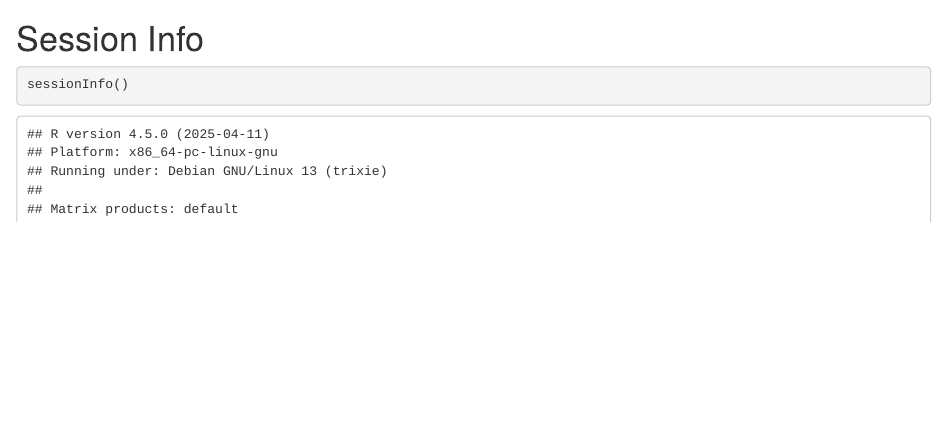
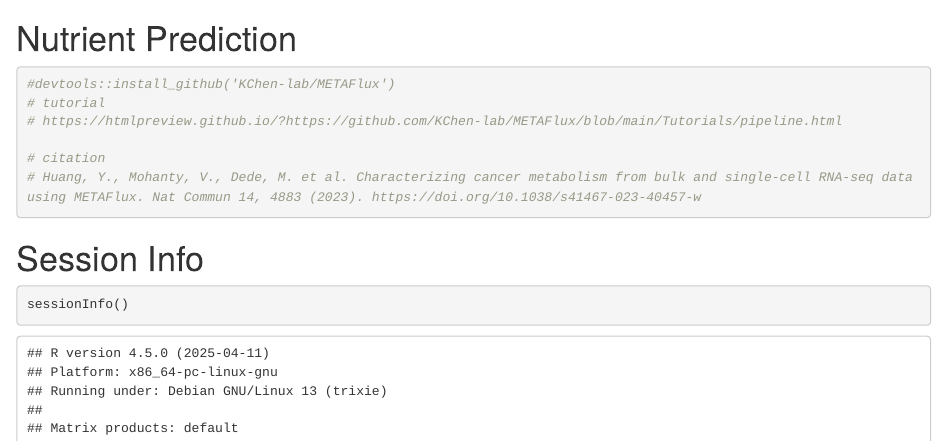
Before and after one commit to avanvalken/TB_LION_RNAseq, an R Markdown document (TB_LION_RNAseq_analysis.Rmd): the page in a window 1100 px wide, from 5410 px down. Rendered offline with R 4.5, knitr and Pandoc, with nearby package versions; some code elsewhere in the file could not run offline; long lines of code are wrapped.

Commit message:
began metabolism analysis

````diff
--- a/TB_LION_RNAseq_analysis.Rmd
+++ b/TB_LION_RNAseq_analysis.Rmd
@@ -2096,6 +2096,15 @@
 table(mv1$HELMINTH, mv1$nutrition)
 ```
 
+# Nutrient Prediction
+```{r}
+#devtools::install_github('KChen-lab/METAFlux')
+# tutorial
+# https://htmlpreview.github.io/?https://github.com/KChen-lab/METAFlux/blob/main/Tutorials/pipeline.html
+
+# citation
+# Huang, Y., Mohanty, V., Dede, M. et al. Characterizing cancer metabolism from bulk and single-cell RNA-seq data using METAFlux. Nat Commun 14, 4883 (2023). https://doi.org/10.1038/s41467-023-40457-w
+```
 
 
 # Session Info
````
